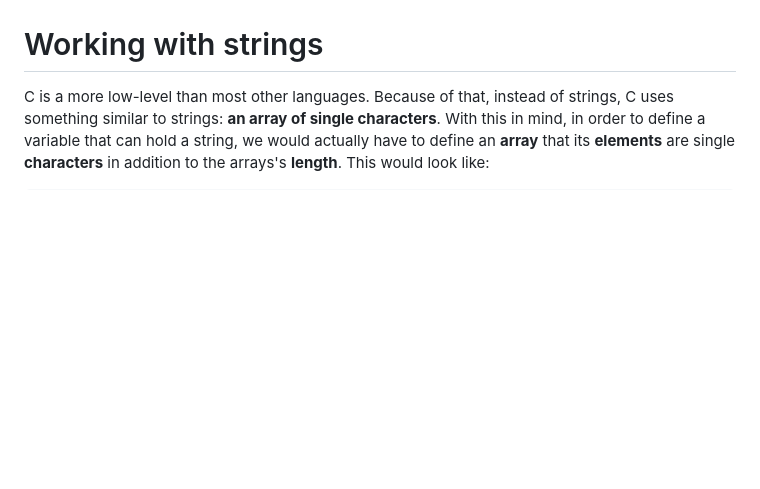
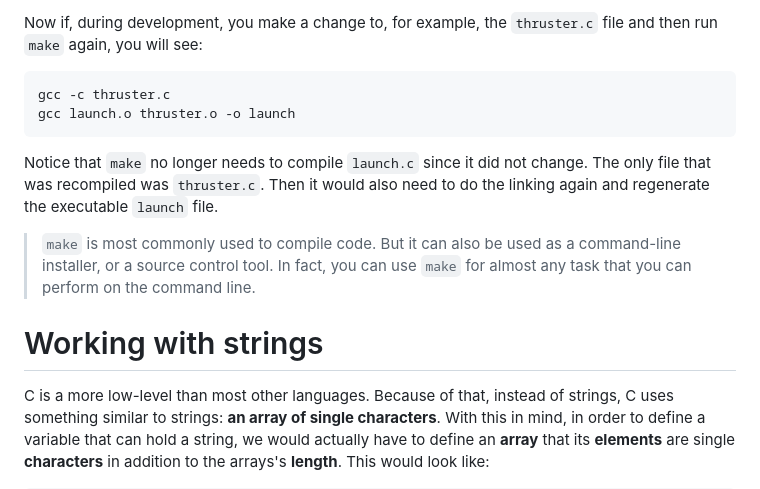
Before and after one commit to omidarmat/onLearn, a Markdown page: c.md, the part around one of its changes. Rendered like a GitHub page; blank space fills up the shorter version.

````diff
--- a/c.md
+++ b/c.md
@@ -606,3 +669,13 @@ Thinking about the source files and their object files this way enables us to au
+Now if, during development, you make a change to, for example, the `thruster.c` file and then run `make` again, you will see:
+
+```
+gcc -c thruster.c
+gcc launch.o thruster.o -o launch
+```
+
+Notice that `make` no longer needs to compile `launch.c` since it did not change. The only file that was recompiled was `thruster.c`. Then it would also need to do the linking again and regenerate the executable `launch` file.
+
+> `make` is most commonly used to compile code. But it can also be used as a command-line installer, or a source control tool. In fact, you can use `make` for almost any task that you can perform on the command line.
 
 # Working with strings
 
````
Also changed, not shown: other parts of c.md (+64 -1 lines), ubuntu-commands.md (+11 -0 lines), images/c/project_structure.png (added).
